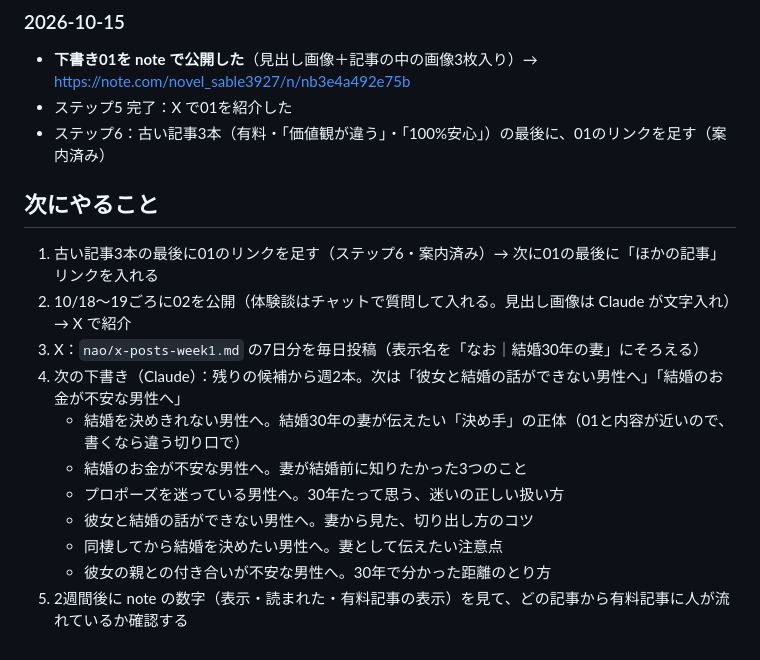
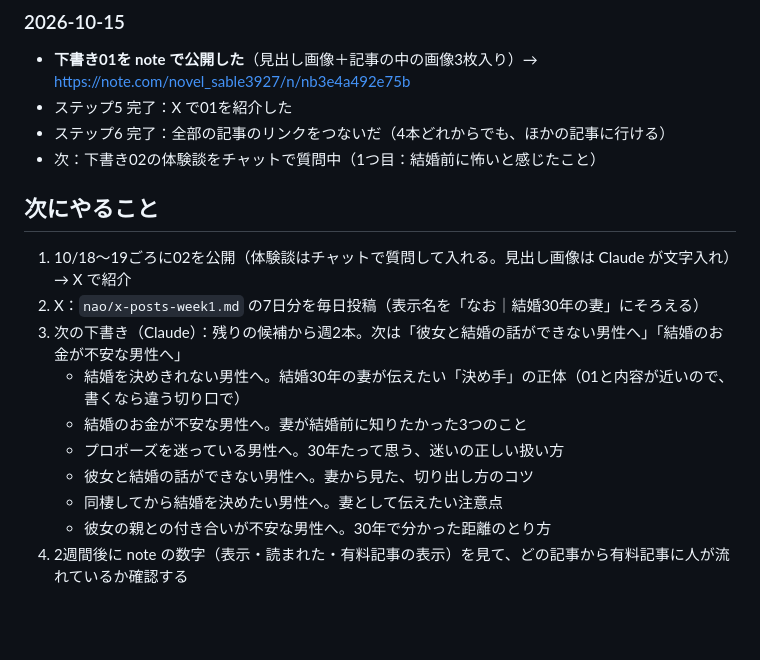
Before and after one commit to chi330-lab/love-animal-shindan, a Markdown page: brands/nao.md, the part around the change. Drawn GitHub-style; blank space fills up the shorter version.

Commit message:
Nao memo: all article links connected
Co-Authored-By: Claude Opus 5.5 <noreply@anthropic.com>
Claude-Session: https://claude.ai/code/session_01AESfzsEKybeqr6zTkGH6bc

```diff
--- a/brands/nao.md
+++ b/brands/nao.md
@@ -58,17 +58,17 @@
 ### 2026-10-15
 - **下書き01を note で公開した**（見出し画像＋記事の中の画像3枚入り）→ https://note.com/novel_sable3927/n/nb3e4a492e75b
 - ステップ5 完了：X で01を紹介した
-- ステップ6：古い記事3本（有料・「価値観が違う」・「100%安心」）の最後に、01のリンクを足す（案内済み）
+- ステップ6 完了：全部の記事のリンクをつないだ（4本どれからでも、ほかの記事に行ける）
+- 次：下書き02の体験談をチャットで質問中（1つ目：結婚前に怖いと感じたこと）
 
 ## 次にやること
-1. 古い記事3本の最後に01のリンクを足す（ステップ6・案内済み）→ 次に01の最後に「ほかの記事」リンクを入れる
-2. 10/18〜19ごろに02を公開（体験談はチャットで質問して入れる。見出し画像は Claude が文字入れ）→ X で紹介
-3. X：`nao/x-posts-week1.md` の7日分を毎日投稿（表示名を「なお｜結婚30年の妻」にそろえる）
-4. 次の下書き（Claude）：残りの候補から週2本。次は「彼女と結婚の話ができない男性へ」「結婚のお金が不安な男性へ」
+1. 10/18〜19ごろに02を公開（体験談はチャットで質問して入れる。見出し画像は Claude が文字入れ）→ X で紹介
+2. X：`nao/x-posts-week1.md` の7日分を毎日投稿（表示名を「なお｜結婚30年の妻」にそろえる）
+3. 次の下書き（Claude）：残りの候補から週2本。次は「彼女と結婚の話ができない男性へ」「結婚のお金が不安な男性へ」
    - 結婚を決めきれない男性へ。結婚30年の妻が伝えたい「決め手」の正体（01と内容が近いので、書くなら違う切り口で）
    - 結婚のお金が不安な男性へ。妻が結婚前に知りたかった3つのこと
    - プロポーズを迷っている男性へ。30年たって思う、迷いの正しい扱い方
    - 彼女と結婚の話ができない男性へ。妻から見た、切り出し方のコツ
    - 同棲してから結婚を決めたい男性へ。妻として伝えたい注意点
    - 彼女の親との付き合いが不安な男性へ。30年で分かった距離のとり方
-5. 2週間後に note の数字（表示・読まれた・有料記事の表示）を見て、どの記事から有料記事に人が流れているか確認する
+4. 2週間後に note の数字（表示・読まれた・有料記事の表示）を見て、どの記事から有料記事に人が流れているか確認する
```
